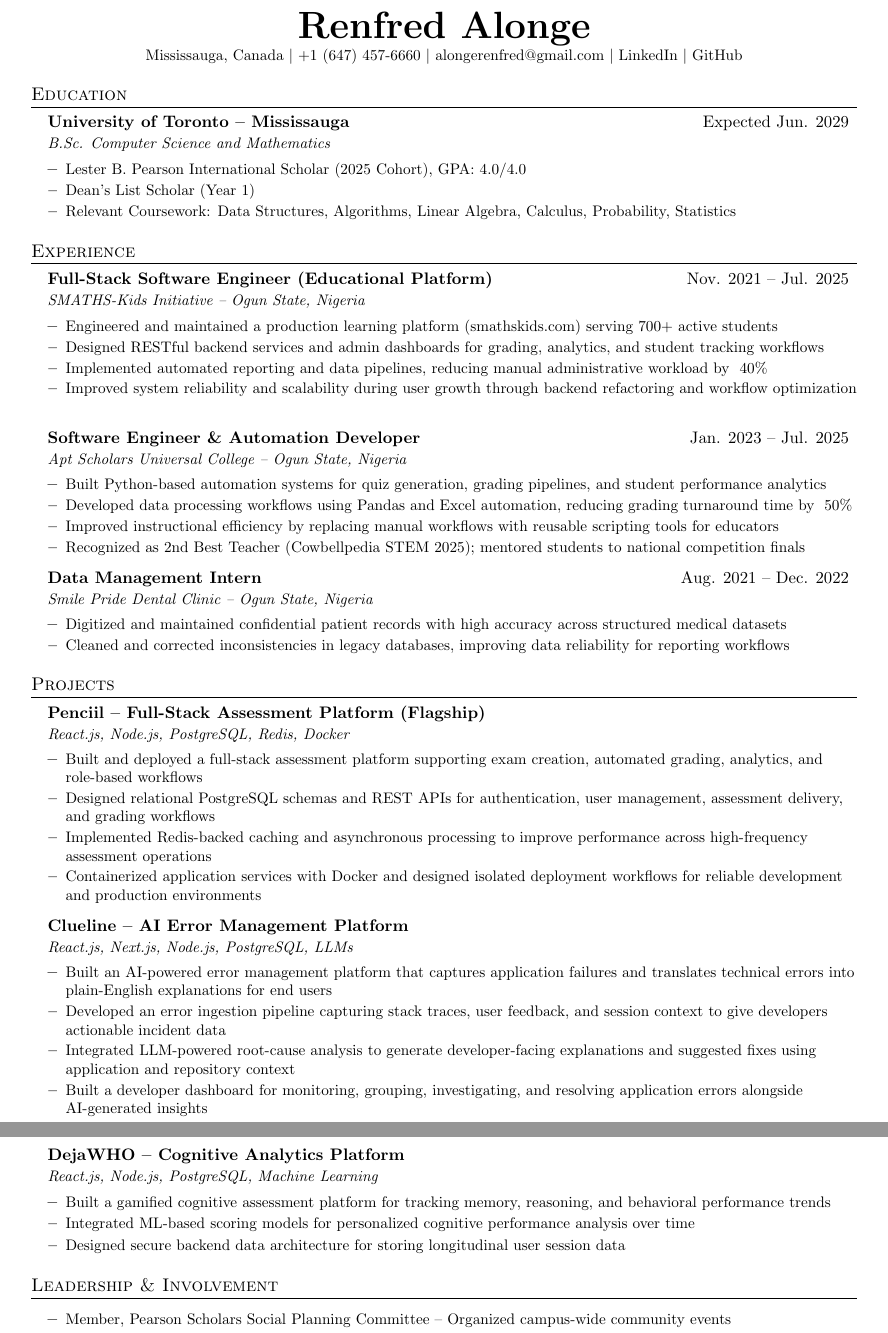
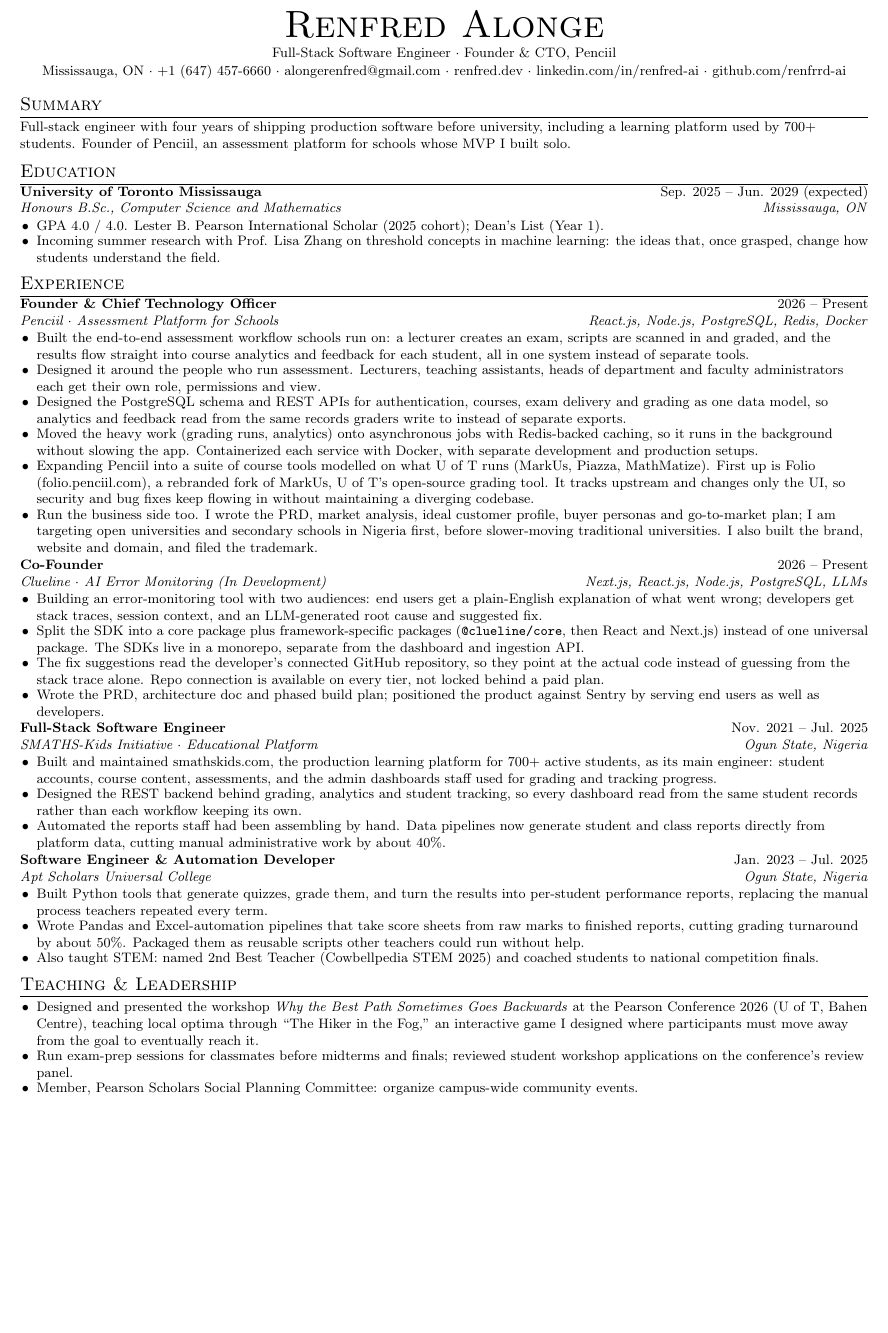
Before and after one commit to renfrrd-ai/myResume, a LaTeX CV (resume.tex): two parts of pages 1 and 2 of 2 before the commit and part of the page after it, the two joined at a grey line, cut so that both start at the same text, the shorter picture padded with empty space. Compiled offline with pdfLaTeX.

Commit message:
Revise resume layout and enhance content details
Updated resume formatting and content, including adjustments to margins, font sizes, and added a summary section. Enhanced descriptions of roles and responsibilities in experience and projects sections.

```diff
--- a/resume.tex
+++ b/resume.tex
@@ -2,7 +2,7 @@
 % Resume - Renfred Alonge
 %------------------------
 
-\documentclass[letterpaper,11pt]{article}
+\documentclass[letterpaper,10pt]{article}
 
 \usepackage{latexsym}
 \usepackage[empty]{fullpage}
@@ -22,11 +22,11 @@
 \renewcommand{\headrulewidth}{0pt}
 \renewcommand{\footrulewidth}{0pt}
 
-\addtolength{\oddsidemargin}{-0.5in}
-\addtolength{\evensidemargin}{-0.5in}
-\addtolength{\textwidth}{1in}
-\addtolength{\topmargin}{-.5in}
-\addtolength{\textheight}{1.0in}
+\addtolength{\oddsidemargin}{-0.6in}
+\addtolength{\evensidemargin}{-0.6in}
+\addtolength{\textwidth}{1.2in}
+\addtolength{\topmargin}{-.85in}
+\addtolength{\textheight}{1.55in}
 
 \urlstyle{same}
 \raggedbottom
@@ -75,123 +75,113 @@
 
 %----------HEADING----------
 \begin{center}
-\textbf{\Huge \scshape Renfred Alonge} \\ \vspace{1pt}
-\small Mississauga, Canada $|$ +1 (647) 457-6660 $|$
-\href{mailto:alongerenfred@gmail.com}{alongerenfred@gmail.com} $|$
-\href{https://www.linkedin.com/in/renfred-ai/}{LinkedIn} $|$
-\href{https://github.com/renfrrd-ai}{GitHub}
+{\Huge \scshape Renfred Alonge} \\ \vspace{2pt}
+\small Full-Stack Software Engineer $\cdot$ Founder \& CTO, Penciil \\ \vspace{1pt}
+\small Mississauga, ON $\cdot$ +1 (647) 457-6660 $\cdot$
+\href{mailto:alongerenfred@gmail.com}{alongerenfred@gmail.com} $\cdot$
+\href{https://renfred.dev}{renfred.dev} $\cdot$
+\href{https://www.linkedin.com/in/renfred-ai/}{linkedin.com/in/renfred-ai} $\cdot$
+\href{https://github.com/renfrrd-ai}{github.com/renfrrd-ai}
 \end{center}
+\vspace{-6pt}
+
+%-----------SUMMARY-----------
+\section{Summary}
+\small{Full-stack engineer with four years of shipping production software before university, including a learning platform used by
+700+ students. Founder of Penciil, an assessment platform for schools whose MVP I built solo.}
 
 %-----------EDUCATION-----------
 \section{Education}
 \resumeSubHeadingListStart
-
 \resumeSubheading
-{University of Toronto -- Mississauga}
-{Expected Jun. 2029}
-{B.Sc. Computer Science and Mathematics}
-{}
-
+{University of Toronto Mississauga}
+{Sep. 2025 -- Jun. 2029 (expected)}
+{Honours B.Sc., Computer Science and Mathematics}
+{Mississauga, ON}
 \resumeItemListStart
-\resumeItem{Lester B. Pearson International Scholar (2025 Cohort), GPA: 4.0/4.0}
-\resumeItem{Dean's List Scholar (Year 1)}
-\resumeItem{Relevant Coursework: Data Structures, Algorithms, Linear Algebra, Calculus, Probability, Statistics}
+\resumeItem{GPA 4.0 / 4.0. Lester B. Pearson International Scholar (2025 cohort); Dean's List (Year 1).}
+\resumeItem{Incoming summer research with Prof. Lisa Zhang on threshold concepts in machine learning: the ideas that, once grasped,
+change how students understand the field.}
 \resumeItemListEnd
-
 \resumeSubHeadingListEnd
 
 %-----------EXPERIENCE-----------
 \section{Experience}
 \resumeSubHeadingListStart
+\resumeSubheading
+{Founder \& Chief Technology Officer}
+{2026 -- Present}
+{\href{https://penciil.com}{Penciil} $\cdot$ Assessment Platform for Schools}
+{React.js, Node.js, PostgreSQL, Redis, Docker}
+\resumeItemListStart
+\resumeItem{Built the end-to-end assessment workflow schools run on: a lecturer creates an exam, scripts are scanned in and graded,
+and the results flow straight into course analytics and feedback for each student, all in one system instead of separate tools.}
+\resumeItem{Designed it around the people who run assessment. Lecturers, teaching assistants, heads of department and faculty
+administrators each get their own role, permissions and view.}
+\resumeItem{Designed the PostgreSQL schema and REST APIs for authentication, courses, exam delivery and grading as one data model,
+so analytics and feedback read from the same records graders write to instead of separate exports.}
+\resumeItem{Moved the heavy work (grading runs, analytics) onto asynchronous jobs with Redis-backed caching, so it runs in the
+background without slowing the app. Containerized each service with Docker, with separate development and production setups.}
+\resumeItem{Expanding Penciil into a suite of course tools modelled on what U of T runs (MarkUs, Piazza, MathMatize). First up is Folio
+(folio.penciil.com), a rebranded fork of MarkUs, U of T's open-source grading tool. It tracks upstream and changes only the UI,
+so security and bug fixes keep flowing in without maintaining a diverging codebase.}
+\resumeItem{Run the business side too. I wrote the PRD, market analysis, ideal customer profile, buyer personas and go-to-market plan;
+I am targeting open universities and secondary schools in Nigeria first, before slower-moving traditional universities. I also built
+the brand, website and domain, and filed the trademark.}
+\resumeItemListEnd
 
 \resumeSubheading
-{Full-Stack Software Engineer (Educational Platform)}
+{Co-Founder}
+{2026 -- Present}
+{\href{https://clueline.dev}{Clueline} $\cdot$ AI Error Monitoring (In Development)}
+{Next.js, React.js, Node.js, PostgreSQL, LLMs}
+\resumeItemListStart
+\resumeItem{Building an error-monitoring tool with two audiences: end users get a plain-English explanation of what went wrong;
+developers get stack traces, session context, and an LLM-generated root cause and suggested fix.}
+\resumeItem{Split the SDK into a core package plus framework-specific packages (\texttt{@clueline/core}, then React and Next.js) instead
+of one universal package. The SDKs live in a monorepo, separate from the dashboard and ingestion API.}
+\resumeItem{The fix suggestions read the developer's connected GitHub repository, so they point at the actual code instead of
+guessing from the stack trace alone. Repo connection is available on every tier, not locked behind a paid plan.}
+\resumeItem{Wrote the PRD, architecture doc and phased build plan; positioned the product against Sentry by serving end users as
+well as developers.}
+\resumeItemListEnd
+
+
+\resumeSubheading
+{Full-Stack Software Engineer}
 {Nov. 2021 -- Jul. 2025}
-{SMATHS-Kids Initiative -- Ogun State, Nigeria}
-{}
-
+{SMATHS-Kids Initiative $\cdot$ Educational Platform}
+{Ogun State, Nigeria}
 \resumeItemListStart
-\resumeItem{Engineered and maintained a production learning platform (smathskids.com) serving 700+ active students}
-\resumeItem{Designed RESTful backend services and admin dashboards for grading, analytics, and student tracking workflows}
-\resumeItem{Implemented automated reporting and data pipelines, reducing manual administrative workload by ~40\%}
-\resumeItem{Improved system reliability and scalability during user growth through backend refactoring and workflow optimization}
+\resumeItem{Built and maintained \href{https://smathskids.com}{smathskids.com}, the production learning platform for 700+ active students, as its main engineer:
+student accounts, course content, assessments, and the admin dashboards staff used for grading and tracking progress.}
+\resumeItem{Designed the REST backend behind grading, analytics and student tracking, so every dashboard read from the same student
+records rather than each workflow keeping its own.}
+\resumeItem{Automated the reports staff had been assembling by hand. Data pipelines now generate student and class reports directly
+from platform data, cutting manual administrative work by about 40\%.}
 \resumeItemListEnd
 
 \resumeSubheading
 {Software Engineer \& Automation Developer}
 {Jan. 2023 -- Jul. 2025}
-{Apt Scholars Universal College -- Ogun State, Nigeria}
-{}
-
+{Apt Scholars Universal College}
+{Ogun State, Nigeria}
 \resumeItemListStart
-\resumeItem{Built Python-based automation systems for quiz generation, grading pipelines, and student performance analytics}
-\resumeItem{Developed data processing workflows using Pandas and Excel automation, reducing grading turnaround time by ~50\%}
-\resumeItem{Improved instructional efficiency by replacing manual workflows with reusable scripting tools for educators}
-\resumeItem{Recognized as 2nd Best Teacher (Cowbellpedia STEM 2025); mentored students to national competition finals}
-\resumeItemListEnd
-
-\resumeSubheading
-{Data Management Intern}
-{Aug. 2021 -- Dec. 2022}
-{Smile Pride Dental Clinic -- Ogun State, Nigeria}
-{}
-
-\resumeItemListStart
-\resumeItem{Digitized and maintained confidential patient records with high accuracy across structured medical datasets}
-\resumeItem{Cleaned and corrected inconsistencies in legacy databases, improving data reliability for reporting workflows}
-\resumeItemListEnd
-
-\resumeSubHeadingListEnd
-
-%-----------PROJECTS-----------
-\section{Projects}
-\resumeSubHeadingListStart
-
-\resumeSubheading
-{\href{https://penciil.com}{Penciil} -- Full-Stack Assessment Platform (Flagship)}
-{}
-{React.js, Node.js, PostgreSQL, Redis, Docker}
-{}
-
-\resumeItemListStart
-\resumeItem{Built and deployed a full-stack assessment platform supporting exam creation, automated grading, analytics, and role-based workflows}
-\resumeItem{Designed relational PostgreSQL schemas and REST APIs for authentication, user management, assessment delivery, and grading workflows}
-\resumeItem{Implemented Redis-backed caching and asynchronous processing to improve performance across high-frequency assessment operations}
-\resumeItem{Containerized application services with Docker and designed isolated deployment workflows for reliable development and production environments}
-\resumeItemListEnd
-
-\resumeSubheading
-{\href{https://clueline.dev}{Clueline} -- AI Error Management Platform}
-{}
-{React.js, Next.js, Node.js, PostgreSQL, LLMs}
-{}
-
-\resumeItemListStart
-\resumeItem{Built an AI-powered error management platform that captures application failures and translates technical errors into plain-English explanations for end users}
-\resumeItem{Developed an error ingestion pipeline capturing stack traces, user feedback, and session context to give developers actionable incident data}
-\resumeItem{Integrated LLM-powered root-cause analysis to generate developer-facing explanations and suggested fixes using application and repository context}
-\resumeItem{Built a developer dashboard for monitoring, grouping, investigating, and resolving application errors alongside AI-generated insights}
-\resumeItemListEnd
-
-\resumeSubheading
-{DejaWHO -- Cognitive Analytics Platform}
-{}
-{React.js, Node.js, PostgreSQL, Machine Learning}
-{}
-
-\resumeItemListStart
-\resumeItem{Built a gamified cognitive assessment platform for tracking memory, reasoning, and behavioral performance trends}
-\resumeItem{Integrated ML-based scoring models for personalized cognitive performance analysis over time}
-\resumeItem{Designed secure backend data architecture for storing longitudinal user session data}
+\resumeItem{Built Python tools that generate quizzes, grade them, and turn the results into per-student performance reports, replacing
+the manual process teachers repeated every term.}
+\resumeItem{Wrote Pandas and Excel-automation pipelines that take score sheets from raw marks to finished reports, cutting grading
+turnaround by about 50\%. Packaged them as reusable scripts other teachers could run without help.}
+\resumeItem{Also taught STEM: named 2nd Best Teacher (Cowbellpedia STEM 2025) and coached students to national competition finals.}
 \resumeItemListEnd
 
 \resumeSubHeadingListEnd
 
 %-----------LEADERSHIP-----------
-\section{Leadership \& Involvement}
-\resumeSubHeadingListStart
-
+\section{Teaching \& Leadership}
 \resumeItemListStart
-\resumeItem{Member, Pearson Scholars Social Planning Committee -- Organized campus-wide community events}
-\resumeItem{Community Advocate -- Delivered STEM outreach and youth empowerment presentations}
+\resumeItem{Designed and presented the workshop \textit{Why the Best Path Sometimes Goes Backwards} at the Pearson Conference 2026
+(U of T, Bahen Centre), teaching local optima through ``The Hiker in the Fog,'' an interactive game I designed where participants must move away from
+the goal to eventually reach it.}
+\resumeItem{Run exam-prep sessions for classmates before midterms and finals; reviewed student workshop applications on the conference's review panel.}
+\resumeItem{Member, Pearson Scholars Social Planning Committee: organize campus-wide community events.}
 \resumeItemListEnd
@@ -211,3 +195,4 @@
+\textbf{Data \& Infra:} PostgreSQL, Redis, Docker, Git, Linux, REST API design $\cdot$ \textbf{AI/ML:} LLM integration, Scikit-learn, Pandas, NumPy
 }
 \end{itemize}
 
```
Also changed, not shown: resume.tex (30 more changed lines).
